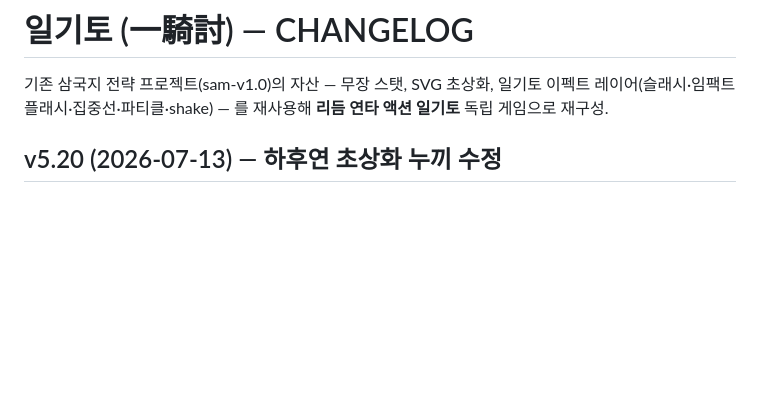
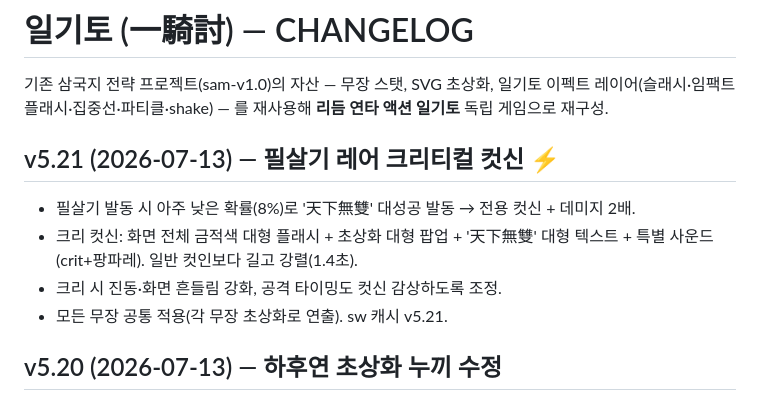
Before and after one commit to aaronkyung-a11y/musou, a Markdown page: CHANGELOG.md, the part around the change. GitHub-like rendering; blank space fills up the shorter version.

Commit message:
docs: v5.21

```diff
--- a/CHANGELOG.md
+++ b/CHANGELOG.md
@@ -1,6 +1,12 @@
 # 일기토 (一騎討) — CHANGELOG
 
 기존 삼국지 전략 프로젝트(sam-v1.0)의 자산 — 무장 스탯, SVG 초상화, 일기토 이펙트 레이어(슬래시·임팩트 플래시·집중선·파티클·shake) — 를 재사용해 **리듬 연타 액션 일기토** 독립 게임으로 재구성.
+
+## v5.21 (2026-07-13) — 필살기 레어 크리티컬 컷신 ⚡
+- 필살기 발동 시 아주 낮은 확률(8%)로 '天下無雙' 대성공 발동 → 전용 컷신 + 데미지 2배.
+- 크리 컷신: 화면 전체 금적색 대형 플래시 + 초상화 대형 팝업 + '天下無雙' 대형 텍스트 + 특별 사운드(crit+팡파레). 일반 컷인보다 길고 강렬(1.4초).
+- 크리 시 진동·화면 흔들림 강화, 공격 타이밍도 컷신 감상하도록 조정.
+- 모든 무장 공통 적용(각 무장 초상화로 연출). sw 캐시 v5.21.
 
 ## v5.20 (2026-07-13) — 하후연 초상화 누끼 수정
 - 하후연 초상화 재처리: 활 안쪽 등 인물에 둘러싸인 배경 흰색을 추가 제거(체커보드 배경→투명, 내부 seed 확산). 갑옷은 보존.
```
